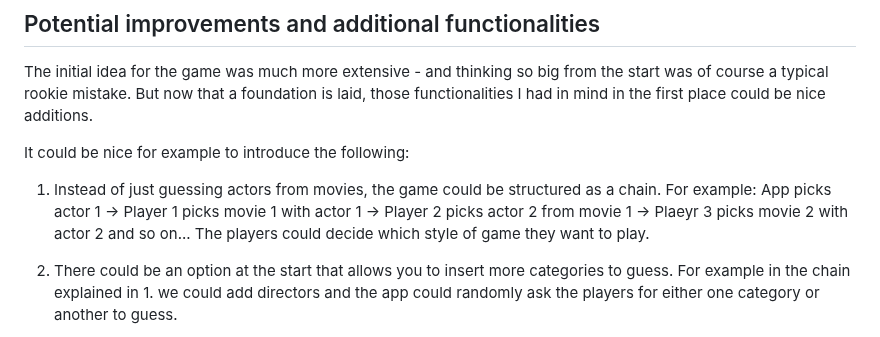
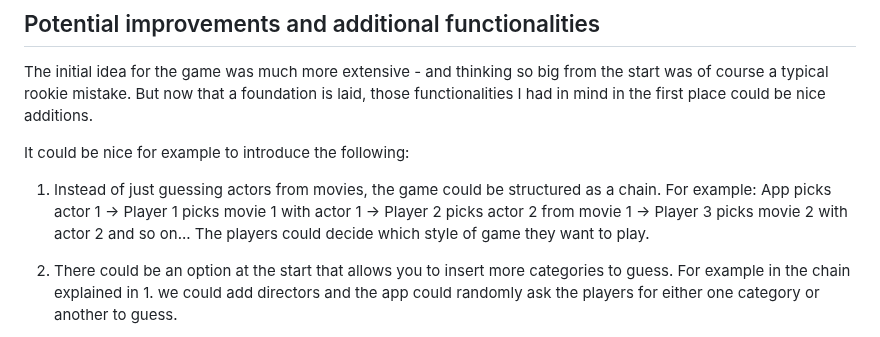
Before and after one commit to RaimondoSoleglio/RaimondoSoleglio, a Markdown page: README.md, the part around the change. GitHub-like rendering.

```diff
--- a/README.md
+++ b/README.md
@@ -80,7 +80,7 @@ The initial idea for the game was much more extensive - and thinking so big from
 
 It could be nice for example to introduce the following:
 
-1. Instead of just guessing actors from movies, the game could be structured as a chain. For example: App picks actor 1 -> Player 1 picks movie 1 with actor 1 -> Player 2 picks actor 2 from movie 1 -> Plaeyr 3 picks movie 2 with actor 2 and so on... The players could decide which style of game they want to play.
+1. Instead of just guessing actors from movies, the game could be structured as a chain. For example: App picks actor 1 -> Player 1 picks movie 1 with actor 1 -> Player 2 picks actor 2 from movie 1 -> Player 3 picks movie 2 with actor 2 and so on... The players could decide which style of game they want to play.
 
 2. There could be an option at the start that allows you to insert more categories to guess. For example in the chain explained in 1. we could add directors and the app could randomly ask the players for either one category or another to guess.
 
```
